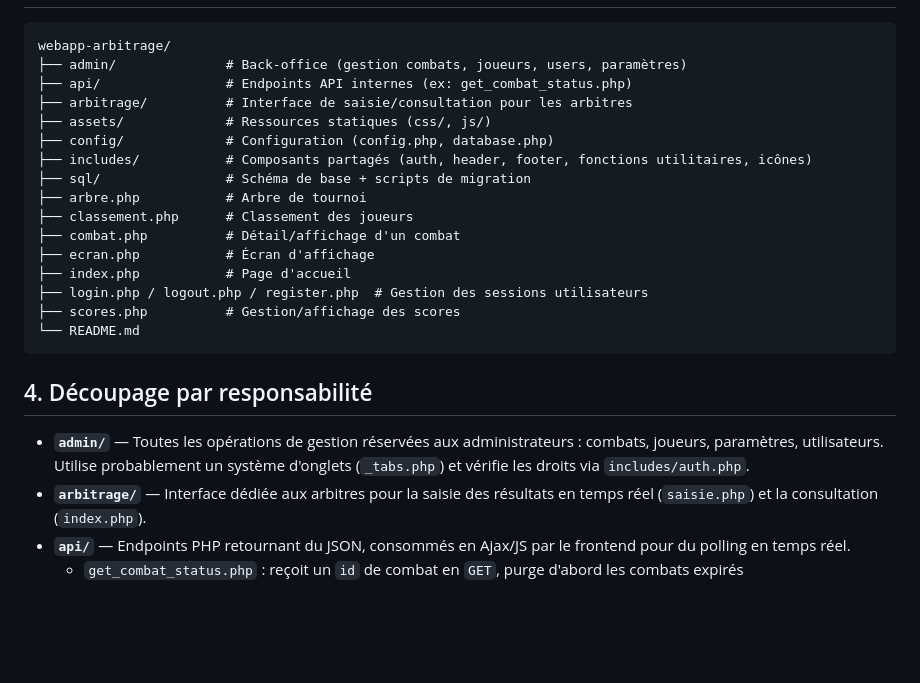
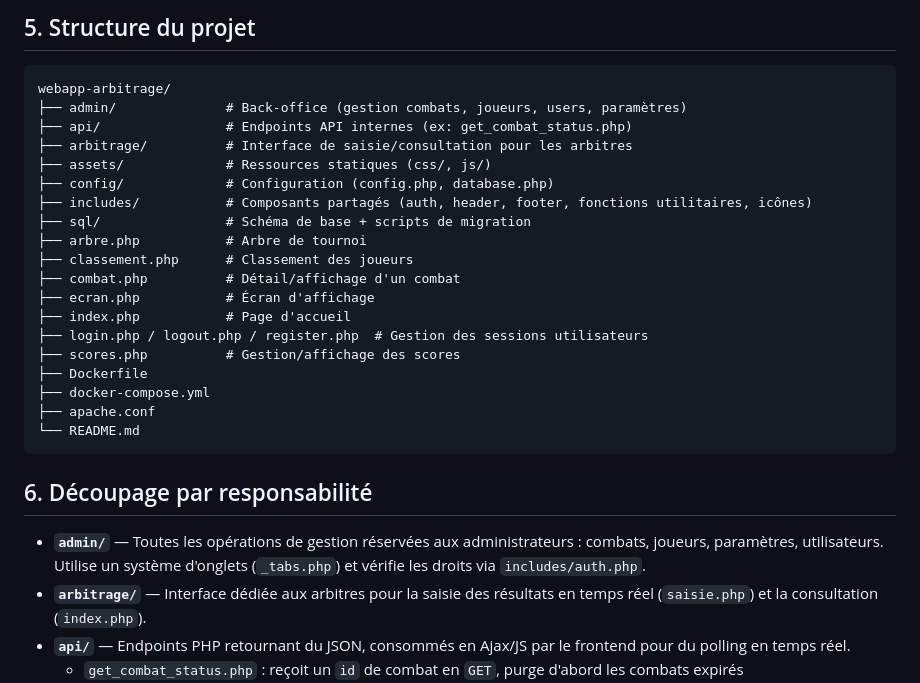
Before and after one commit to CFPT-AWEB-PH/2026-27_I.DA-P3B_LuTo, a Markdown page: README.md, the part around one of its changes. GitHub-like rendering; blank space fills up the shorter version.

````diff
--- a/README.md
+++ b/README.md
@@ -22,3 +68,4 @@ Application web de gestion d'arbitrage / tournois (combats, joueurs, classement,
+## 5. Structure du projet
 
 ```
 webapp-arbitrage/
@@ -36,12 +83,15 @@ webapp-arbitrage/
 ├── index.php           # Page d'accueil
 ├── login.php / logout.php / register.php  # Gestion des sessions utilisateurs
 ├── scores.php          # Gestion/affichage des scores
+├── Dockerfile
+├── docker-compose.yml
+├── apache.conf
 └── README.md
 ```
 
-## 4. Découpage par responsabilité
+## 6. Découpage par responsabilité
 
-- **`admin/`** — Toutes les opérations de gestion réservées aux administrateurs : combats, joueurs, paramètres, utilisateurs. Utilise probablement un système d'onglets (`_tabs.php`) et vérifie les droits via `includes/auth.php`.
+- **`admin/`** — Toutes les opérations de gestion réservées aux administrateurs : combats, joueurs, paramètres, utilisateurs. Utilise un système d'onglets (`_tabs.php`) et vérifie les droits via `includes/auth.php`.
 - **`arbitrage/`** — Interface dédiée aux arbitres pour la saisie des résultats en temps réel (`saisie.php`) et la consultation (`index.php`).
 - **`api/`** — Endpoints PHP retournant du JSON, consommés en Ajax/JS par le frontend pour du polling en temps réel.
   - `get_combat_status.php` : reçoit un `id` de combat en `GET`, purge d'abord les combats expirés (`purgerCombatsExpires`), récupère le combat (`getCombat`), puis renvoie son statut, les scores des deux joueurs, le temps restant (`tempsRestant`), le vainqueur (id + pseudo) et la manche en cours. Gère les erreurs 400 (id manquant) et 404 (combat introuvable).
````
Also changed, not shown: other parts of README.md (+108 -8 lines).
